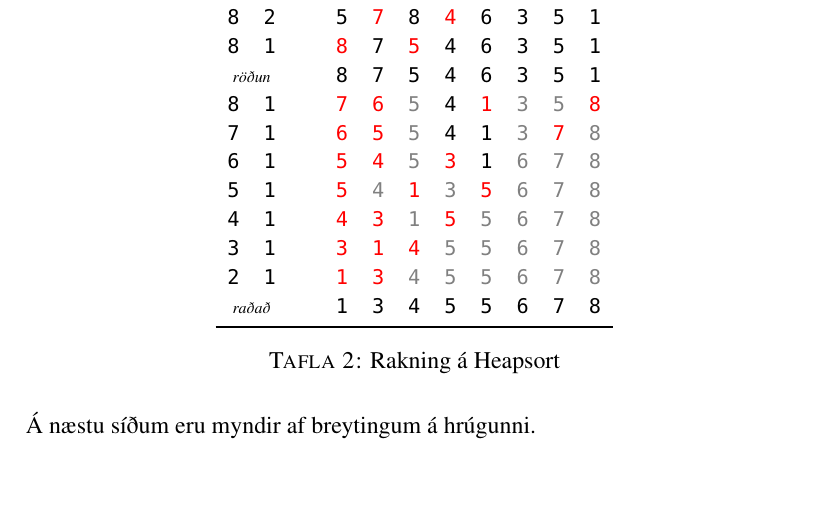
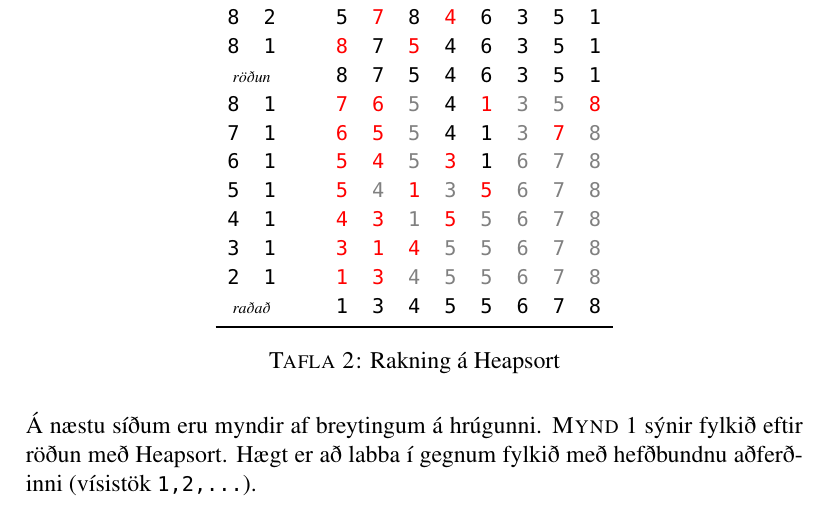
Before and after one commit to lvthnn/TOL203G, a LaTeX document (HD5/pdf/hd5tol203g.tex): part of page 4 of 6, cut so that both start at the same text, the shorter picture padded with empty space. Compiled offline with pdfLaTeX.

Commit message:
Finished!

```diff
--- a/HD5/pdf/hd5tol203g.tex
+++ b/HD5/pdf/hd5tol203g.tex
@@ -9,7 +9,7 @@
 \usepackage{mathtools}
 
 \usepackage{minted}
-\usemintedstyle{manni}
+\usemintedstyle{default}
 \renewcommand{\listingscaption}{Forrit}
 
 \usepackage{url}
@@ -31,8 +31,8 @@
 \usepackage{multicol}
 \usepackage{tcolorbox}
 
-\newcommand{\cmark}{\text{\color{Green}\ding{51}}}
-\newcommand{\xmark}{\text{\color{Red}\ding{55}}}
+\newcommand{\cmark}{\color{Green}\ding{51}}
+\newcommand{\xmark}{\color{Red}\ding{55}}
 
 \usepackage{times, mathptmx}
 \usepackage[scaled=0.85]{beramono}
@@ -209,7 +209,8 @@ fylkinu hefur verið hrúguraðað (þrep 1).
 \end{table}
 
 \noindent
-Á næstu síðum eru myndir af breytingum á hrúgunni.
+Á næstu síðum eru myndir af breytingum á hrúgunni. \textsc{Mynd} 1 sýnir fylkið eftir röðun með Heapsort.
+Hægt er að labba í gegnum fylkið með hefðbundnu aðferðinni (vísistök \texttt{1,2,...}).
 
 \newpage
 
```
Also changed, not shown: HD5/pdf/hd5tol203g.pdf, 6 other files.
